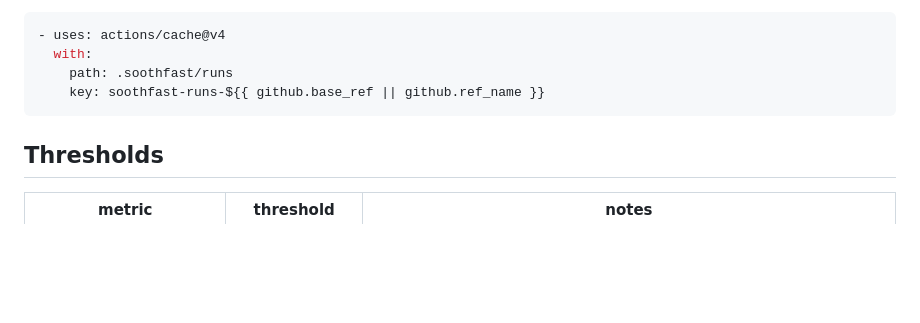
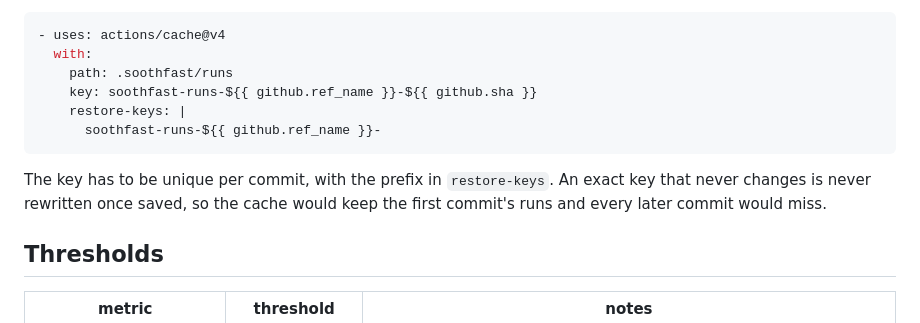
Before and after one commit to Verdenroz/soothfast, a Markdown page: docs/gating.md, the part around the change. Drawn GitHub-style; blank space fills up the shorter version.

Commit message:
docs: fix the run-cache CI recipe (#90)
## What changed

- Keyed the `.soothfast/runs` cache recipe per commit with a
`restore-keys` prefix, replacing a fixed key.

## Why

`actions/cache` does not rewrite an entry whose key already matches
exactly. The recipe as written would save the first commit's runs and
then never update, so every later commit would miss and the reference
would be measured from scratch anyway. The failure is silent: the cache
step still reports a hit.

## How was this tested

- Docs only, no code change. Verified against a real gate run on a
downstream project that the reuse path fires and serves the reference
from cache.

## Checklist

- [x] `make check` passes (fmt, clippy `-D warnings`, `cargo test
--workspace`)
- [ ] `make gate BASE=master` passes, or any intentional cost change is
explained above
- [x] Tests added/updated for new behavior (not required for
docs/CI-only changes)
- [x] Public API items have `///` doc comments
- [x] No new dependency, or its justification is included above (see
[Dependency Policy](../CONTRIBUTING.md#dependency-policy))
- [x] Docs (`README.md`, `docs/`, `soothfast:bind`/`soothfast:claim`
markers) updated if behavior changed

````diff
--- a/docs/gating.md
+++ b/docs/gating.md
@@ -67,8 +67,14 @@ it keyed on the merge-base commit:
 - uses: actions/cache@v4
   with:
     path: .soothfast/runs
-    key: soothfast-runs-${{ github.base_ref || github.ref_name }}
+    key: soothfast-runs-${{ github.ref_name }}-${{ github.sha }}
+    restore-keys: |
+      soothfast-runs-${{ github.ref_name }}-
 ```
+
+The key has to be unique per commit, with the prefix in `restore-keys`. An
+exact key that never changes is never rewritten once saved, so the cache
+would keep the first commit's runs and every later commit would miss.
 
 ## Thresholds
 
````
